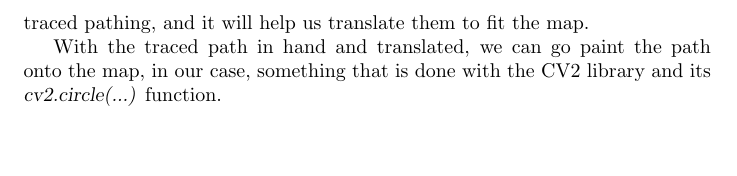
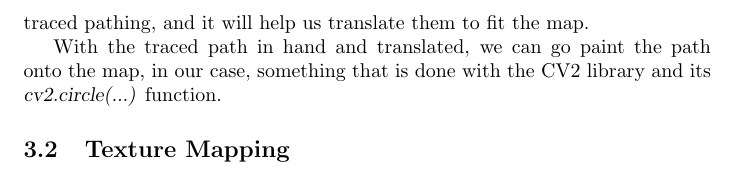
Before and after one commit to DarkDecaydence/SIGB-Group67, a LaTeX problem sheet (assignment2/Report/Assignment2Main.tex, which reads assignment2/Report/Solution.tex): part of page 5 of 5, cut so that both start at the same text. Compiled offline with pdfLaTeX.

Commit message:
Backup Solution.tex

```diff
--- a/assignment2/Report/Solution.tex
+++ b/assignment2/Report/Solution.tex
@@ -31,3 +31,5 @@ Now that we have our point, we need to transfer it into a valid point on our map
 A homography has the interesting ability, that it is capable of turning one set of coordinates into another. This way, we can insert the coordinates of our traced pathing, and it will help us translate them to fit the map.
 
 With the traced path in hand and translated, we can go paint the path onto the map, in our case, something that is done with the CV2 library and its \textsl{cv2.circle(...)} function.
+
+\subsection{Texture Mapping}
```
